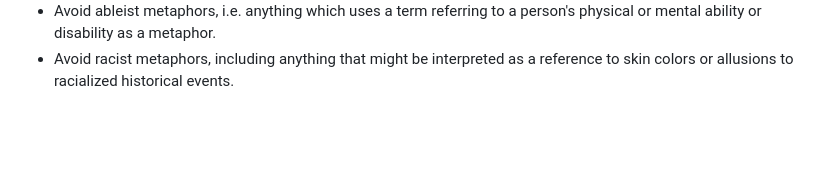
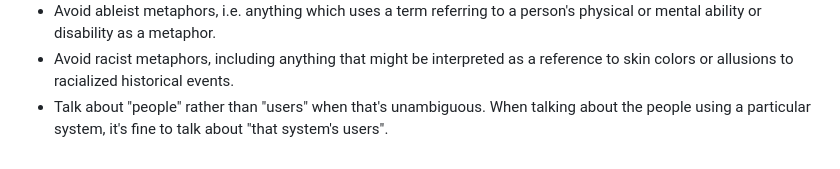
Before and after one commit to w3ctag/process, a Markdown page: style-guide.md, the part around the change. Rendered like a GitHub page; blank space fills up the shorter version.

Commit message:
Suggest talking about "people" rather than "users" (#40)
Co-authored-by: Martin Thomson <mt@lowentropy.net>

```diff
--- a/style-guide.md
+++ b/style-guide.md
@@ -127,3 +127,6 @@ See also:
 * Avoid racist metaphors,
   including anything that might be interpreted as a reference to skin colors
   or allusions to racialized historical events.
+* Talk about "people" rather than "users" when that's unambiguous.
+  When talking about the people using a particular system,
+  it's fine to talk about "that system's users".
```
